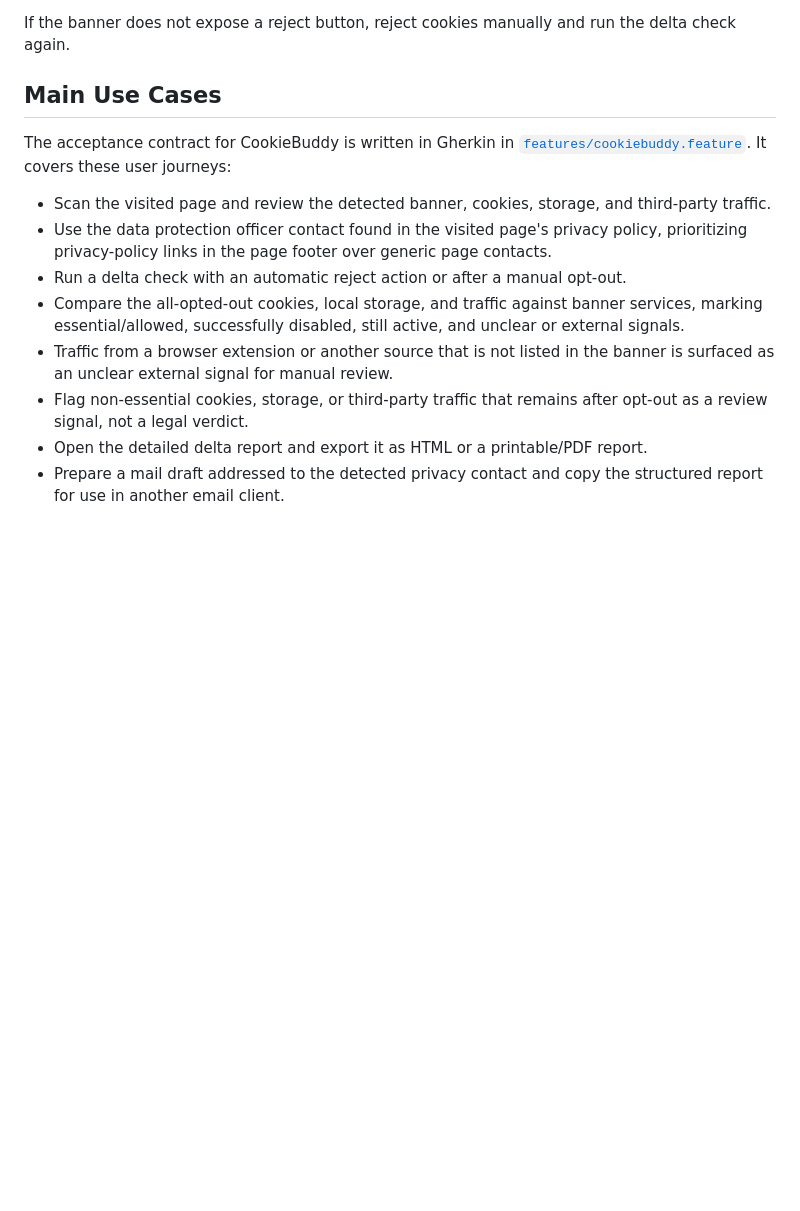
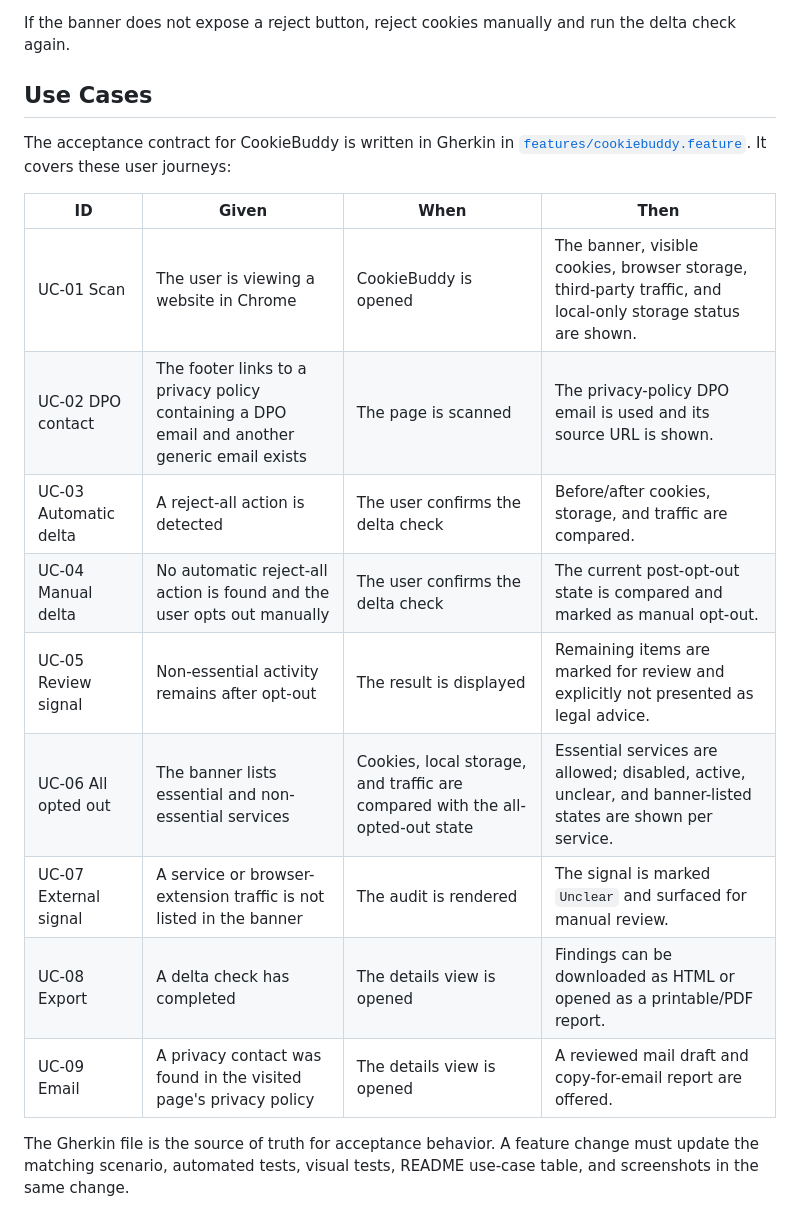
Before and after one commit to Ben1991/CookieBuddy, a Markdown page: README.md, the part around the change printed below. Drawn GitHub-style; blank space fills up the shorter version.

```diff
--- a/README.md
+++ b/README.md
@@ -41,15 +41,21 @@ It is a review tool, not legal advice.
 
 If the banner does not expose a reject button, reject cookies manually and run the delta check again.
 
-## Main Use Cases
+## Use Cases
 
 The acceptance contract for CookieBuddy is written in Gherkin in [`features/cookiebuddy.feature`](features/cookiebuddy.feature). It covers these user journeys:
 
-- Scan the visited page and review the detected banner, cookies, storage, and third-party traffic.
-- Use the data protection officer contact found in the visited page's privacy policy, prioritizing privacy-policy links in the page footer over generic page contacts.
-- Run a delta check with an automatic reject action or after a manual opt-out.
-- Compare the all-opted-out cookies, local storage, and traffic against banner services, marking essential/allowed, successfully disabled, still active, and unclear or external signals.
-- Traffic from a browser extension or another source that is not listed in the banner is surfaced as an unclear external signal for manual review.
-- Flag non-essential cookies, storage, or third-party traffic that remains after opt-out as a review signal, not a legal verdict.
-- Open the detailed delta report and export it as HTML or a printable/PDF report.
-- Prepare a mail draft addressed to the detected privacy contact and copy the structured report for use in another email client.
+| ID | Given | When | Then |
+| --- | --- | --- | --- |
+| UC-01 Scan | The user is viewing a website in Chrome | CookieBuddy is opened | The banner, visible cookies, browser storage, third-party traffic, and local-only storage status are shown. |
+| UC-02 DPO contact | The footer links to a privacy policy containing a DPO email and another generic email exists | The page is scanned | The privacy-policy DPO email is used and its source URL is shown. |
+| UC-03 Automatic delta | A reject-all action is detected | The user confirms the delta check | Before/after cookies, storage, and traffic are compared. |
+| UC-04 Manual delta | No automatic reject-all action is found and the user opts out manually | The user confirms the delta check | The current post-opt-out state is compared and marked as manual opt-out. |
+| UC-05 Review signal | Non-essential activity remains after opt-out | The result is displayed | Remaining items are marked for review and explicitly not presented as legal advice. |
+| UC-06 All opted out | The banner lists essential and non-essential services | Cookies, local storage, and traffic are compared with the all-opted-out state | Essential services are allowed; disabled, active, unclear, and banner-listed states are shown per service. |
+| UC-07 External signal | A service or browser-extension traffic is not listed in the banner | The audit is rendered | The signal is marked `Unclear` and surfaced for manual review. |
+| UC-08 Export | A delta check has completed | The details view is opened | Findings can be downloaded as HTML or opened as a printable/PDF report. |
+| UC-09 Email | A privacy contact was found in the visited page's privacy policy | The details view is opened | A reviewed mail draft and copy-for-email report are offered. |
+
+The Gherkin file is the source of truth for acceptance behavior. A feature change must update the matching scenario, automated tests, visual tests, README use-case table, and screenshots in the same change.
+
```
Also changed, not shown: other parts of README.md (+15 -1 lines), agent.md (+4 -0 lines), docs/screenshots/delta-audit.png (added), docs/screenshots/popup-overview.png (added), 1 other file.
